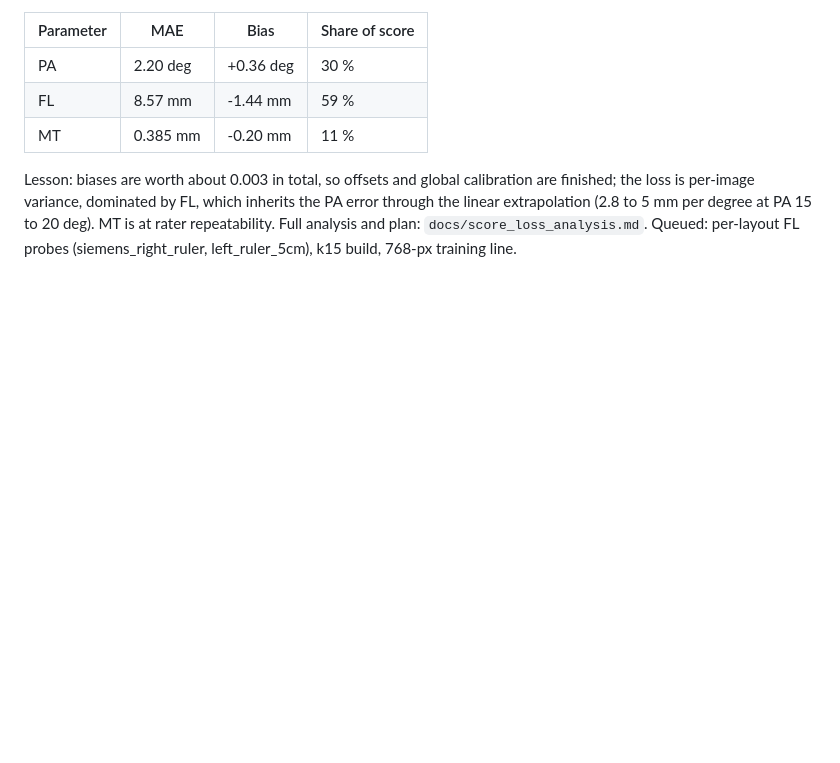
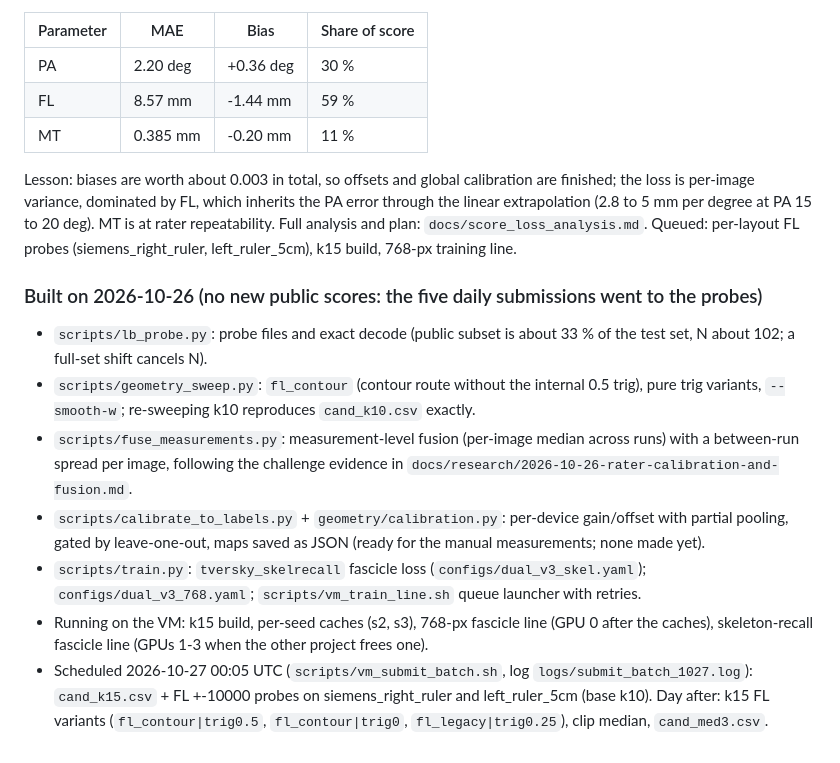
Before and after one commit to aagneye/muscle-arc, a Markdown page: docs/curator_climb.md, the part around the change. Rendered like a GitHub page; blank space fills up the shorter version.

Commit message:
docs(curator_climb.md): 2026-10-26 build log and the scheduled submissions

```diff
--- a/docs/curator_climb.md
+++ b/docs/curator_climb.md
@@ -151,3 +151,24 @@ finished; the loss is per-image variance, dominated by FL, which inherits the PA
 through the linear extrapolation (2.8 to 5 mm per degree at PA 15 to 20 deg). MT is at rater
 repeatability. Full analysis and plan: `docs/score_loss_analysis.md`. Queued: per-layout FL
 probes (siemens_right_ruler, left_ruler_5cm), k15 build, 768-px training line.
+
+### Built on 2026-10-26 (no new public scores: the five daily submissions went to the probes)
+
+- `scripts/lb_probe.py`: probe files and exact decode (public subset is about 33 % of
+  the test set, N about 102; a full-set shift cancels N).
+- `scripts/geometry_sweep.py`: `fl_contour` (contour route without the internal 0.5 trig),
+  pure trig variants, `--smooth-w`; re-sweeping k10 reproduces `cand_k10.csv` exactly.
+- `scripts/fuse_measurements.py`: measurement-level fusion (per-image median across runs)
+  with a between-run spread per image, following the challenge evidence in
+  `docs/research/2026-10-26-rater-calibration-and-fusion.md`.
+- `scripts/calibrate_to_labels.py` + `geometry/calibration.py`: per-device gain/offset
+  with partial pooling, gated by leave-one-out, maps saved as JSON (ready for the manual
+  measurements; none made yet).
+- `scripts/train.py`: `tversky_skelrecall` fascicle loss (`configs/dual_v3_skel.yaml`);
+  `configs/dual_v3_768.yaml`; `scripts/vm_train_line.sh` queue launcher with retries.
+- Running on the VM: k15 build, per-seed caches (s2, s3), 768-px fascicle line (GPU 0 after
+  the caches), skeleton-recall fascicle line (GPUs 1-3 when the other project frees one).
+- Scheduled 2026-10-27 00:05 UTC (`scripts/vm_submit_batch.sh`, log
+  `logs/submit_batch_1027.log`): `cand_k15.csv` + FL +-10000 probes on siemens_right_ruler
+  and left_ruler_5cm (base k10). Day after: k15 FL variants (`fl_contour|trig0.5`,
+  `fl_contour|trig0`, `fl_legacy|trig0.25`), clip median, `cand_med3.csv`.
```
